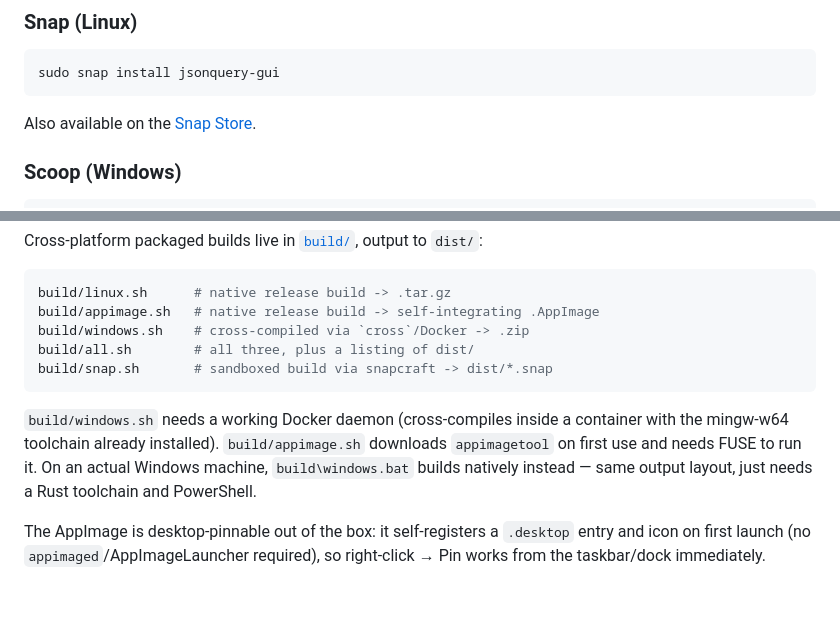
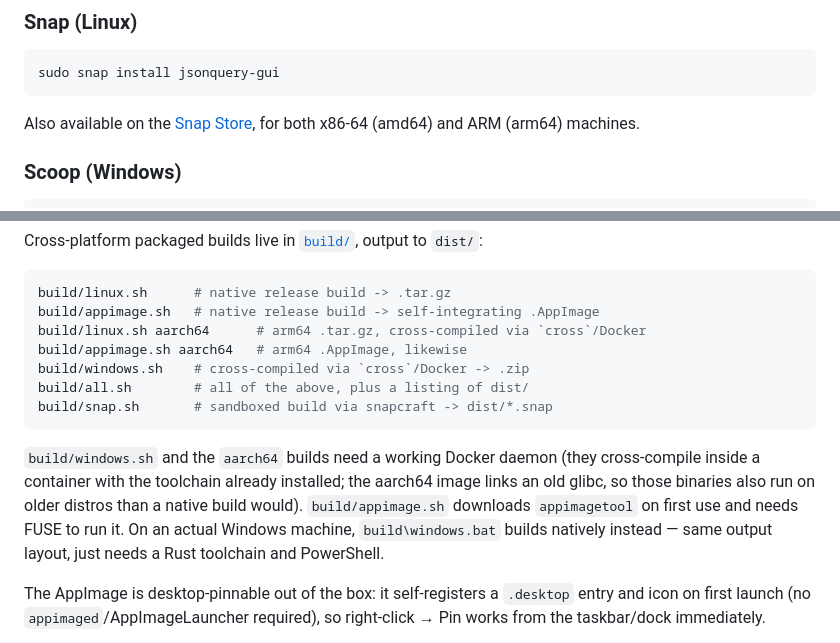
Before and after one commit to nujufas/jsonquery_gui, a Markdown page: README.md, 2 parts joined by grey strips. Drawn GitHub-style; blank space fills up the shorter version.

Commit message:
docs: cover the arm64 builds in the README
The Snap is published for both x86-64 (amd64) and ARM (arm64), and the
README lists the aarch64 tarball and AppImage builds. aarch64 is
cross-built with `cross` in Docker, whose image links an old glibc, so
those binaries also run on older distros than a native build would.

Published for 0.4.1: Snap Store latest/stable arm64 = rev 4 (amd64 stays
rev 3); arm64 tarball and AppImage attached to the GitHub release.

Co-Authored-By: Claude <noreply@anthropic.com>

````diff
--- a/README.md
+++ b/README.md
@@ -105,7 +105,8 @@ Homebrew refuses the formula as an untrusted tap, run
 sudo snap install jsonquery-gui
 ```
 
-Also available on the [Snap Store](https://snapcraft.io/jsonquery-gui).
+Also available on the [Snap Store](https://snapcraft.io/jsonquery-gui), for
+both x86-64 (amd64) and ARM (arm64) machines.
 
 ### Scoop (Windows)
 
@@ -164,16 +165,20 @@ Cross-platform packaged builds live in [`build/`](build/), output to `dist/`:
 ```sh
 build/linux.sh      # native release build -> .tar.gz
 build/appimage.sh   # native release build -> self-integrating .AppImage
+build/linux.sh aarch64      # arm64 .tar.gz, cross-compiled via `cross`/Docker
+build/appimage.sh aarch64   # arm64 .AppImage, likewise
 build/windows.sh    # cross-compiled via `cross`/Docker -> .zip
-build/all.sh        # all three, plus a listing of dist/
+build/all.sh        # all of the above, plus a listing of dist/
 build/snap.sh       # sandboxed build via snapcraft -> dist/*.snap
 ```
 
-`build/windows.sh` needs a working Docker daemon (cross-compiles inside a
-container with the mingw-w64 toolchain already installed). `build/appimage.sh`
-downloads `appimagetool` on first use and needs FUSE to run it. On an actual
-Windows machine, `build\windows.bat` builds natively instead — same output
-layout, just needs a Rust toolchain and PowerShell.
+`build/windows.sh` and the `aarch64` builds need a working Docker daemon (they
+cross-compile inside a container with the toolchain already installed; the
+aarch64 image links an old glibc, so those binaries also run on older distros
+than a native build would). `build/appimage.sh` downloads `appimagetool` on
+first use and needs FUSE to run it. On an actual Windows machine,
+`build\windows.bat` builds natively instead — same output layout, just needs a
+Rust toolchain and PowerShell.
 
 The AppImage is desktop-pinnable out of the box: it self-registers a
 `.desktop` entry and icon on first launch (no `appimaged`/AppImageLauncher
````
